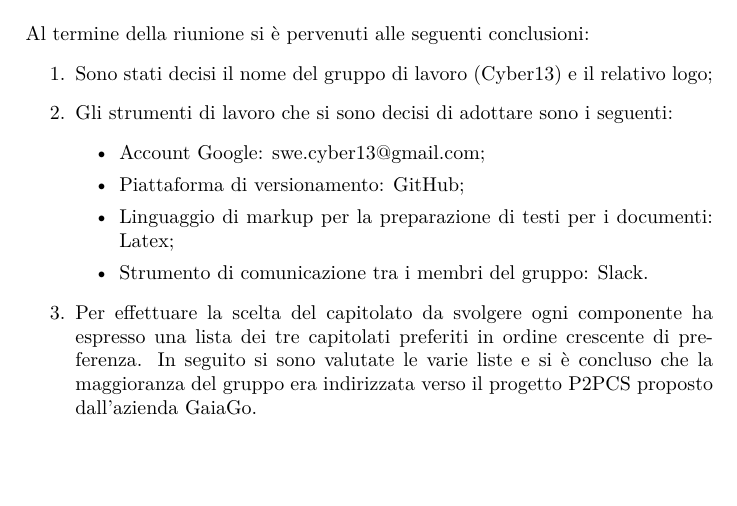
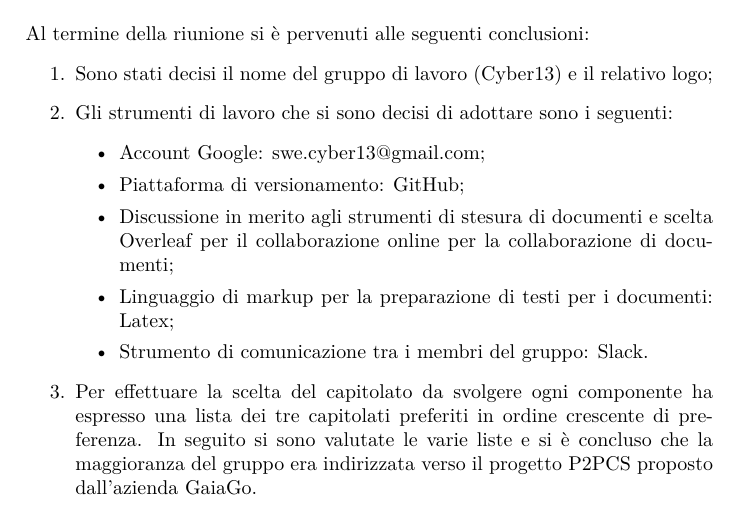
Before and after one commit to SweCyber13/P2PCS-frontend, a LaTeX document (RR/Documenti interni/Verbali/Primo_verbale.tex): part of page 5 of 5, cut so that both start at the same text, the shorter picture padded with empty space. Compiled offline with pdfLaTeX.

Commit message:
Modiche verbale

```diff
--- a/RR/Documenti interni/Verbali/Primo_verbale.tex
+++ b/RR/Documenti interni/Verbali/Primo_verbale.tex
@@ -68,6 +68,7 @@ Al termine della riunione si è pervenuti alle seguenti conclusioni:
 		\begin{itemize}
 			\item Account Google: swe.cyber13@gmail.com;
 			\item Piattaforma di versionamento: GitHub;
+			\item Discussione in merito agli strumenti di stesura di documenti e scelta Overleaf per il collaborazione online per la 			collaborazione di documenti;
 			\item Linguaggio di markup per la preparazione di testi per i documenti: Latex;
 			\item Strumento di comunicazione tra i membri del gruppo: Slack.
 		\end{itemize}
```
